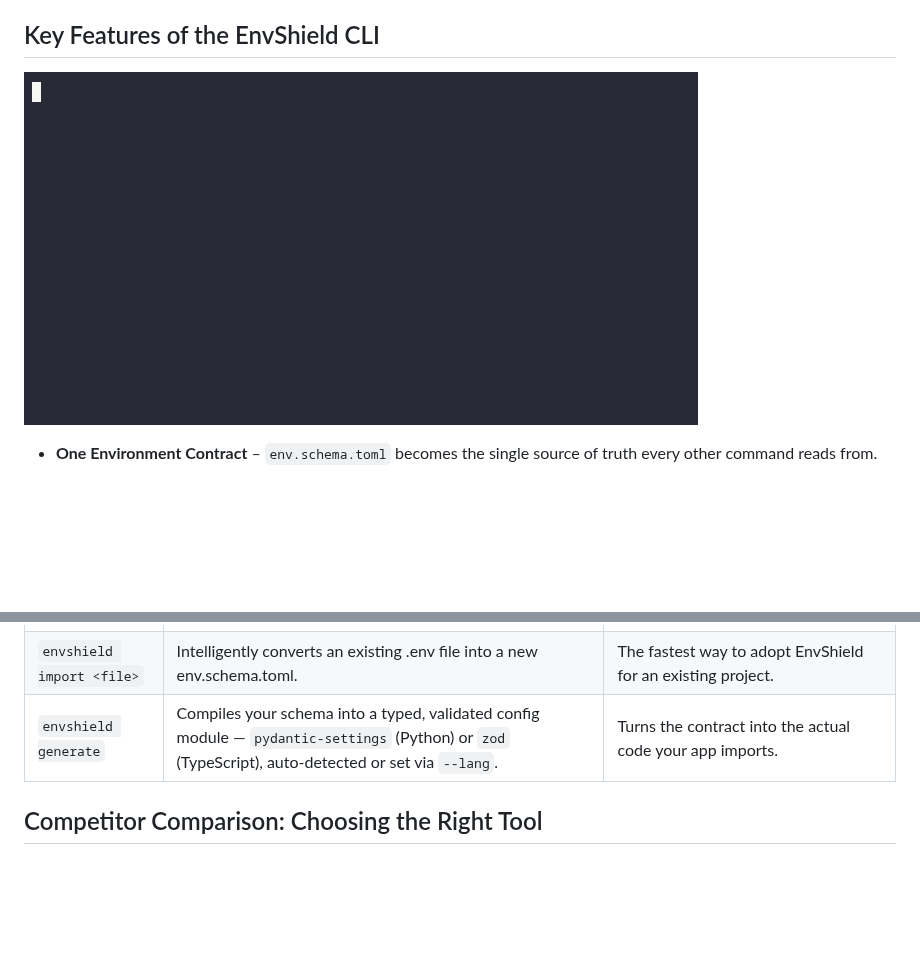
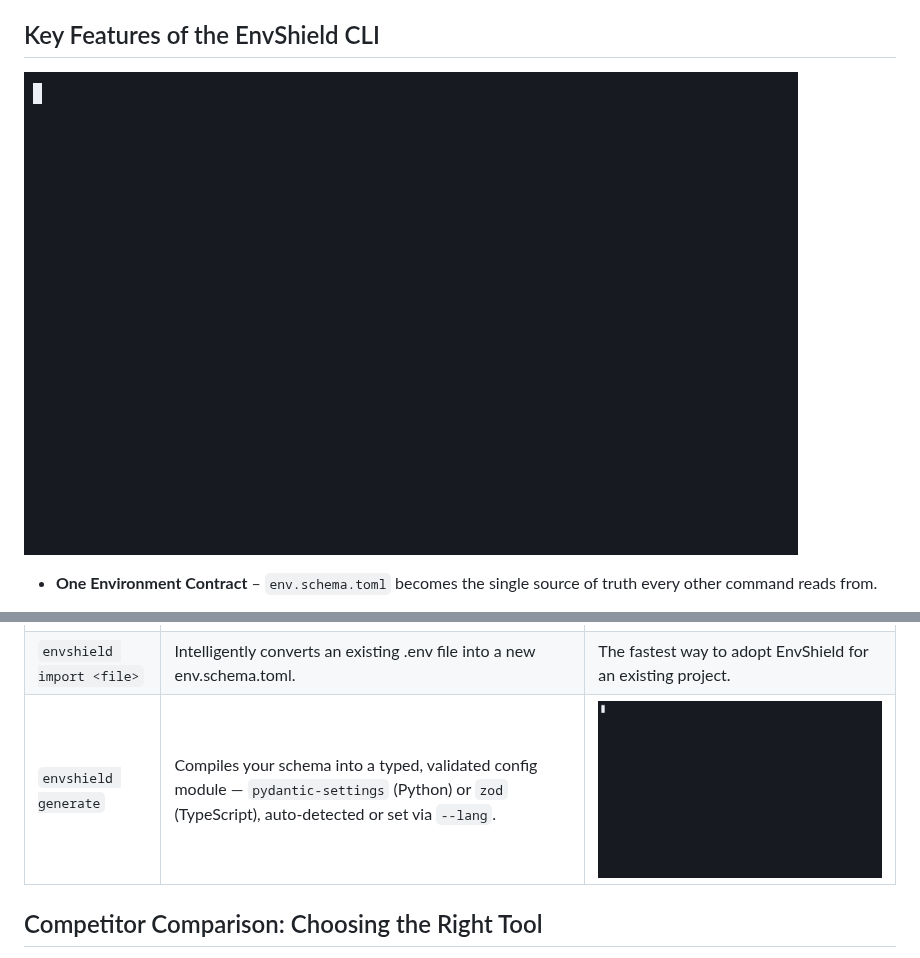
Before and after one commit to rabbilyasar/envshield, a Markdown page: README.md, 2 parts joined by grey strips. Drawn GitHub-style; pictures changed too: .gif/generate.gif (added); blank space fills up the shorter version.

Commit message:
Update gif.

```diff
--- a/README.md
+++ b/README.md
@@ -40,7 +40,7 @@ EnvShield solves the “dotenv dumpster fire” by giving you a single **Environ
 
 ## Key Features of the EnvShield CLI
 
-![Demo of EnvShield scanning secrets](.gif/scan.gif)
+![Demo of EnvShield generate compiling a schema into typed TypeScript config](.gif/generate.gif)
 
 -   **One Environment Contract** – `env.schema.toml` becomes the single source of truth every other command reads from.
 
@@ -86,7 +86,7 @@ This file is a **"configuration contract"** that explicitly defines every enviro
 | `envshield setup` | Interactive onboarding to create a local env. | ![Demo of EnvShield setup](.gif/setup.gif) |
 | `envshield doctor` | Runs a full health check (and can auto-fix). | ![Demo of EnvShield check](.gif/check.gif) |
 | `envshield import <file>` | Intelligently converts an existing .env file into a new env.schema.toml. | The fastest way to adopt EnvShield for an existing project. |
-| `envshield generate` | Compiles your schema into a typed, validated config module — `pydantic-settings` (Python) or `zod` (TypeScript), auto-detected or set via `--lang`. | Turns the contract into the actual code your app imports. |
+| `envshield generate` | Compiles your schema into a typed, validated config module — `pydantic-settings` (Python) or `zod` (TypeScript), auto-detected or set via `--lang`. | ![Demo of EnvShield generate](.gif/generate.gif) |
 
 
 ## Competitor Comparison: Choosing the Right Tool
```
